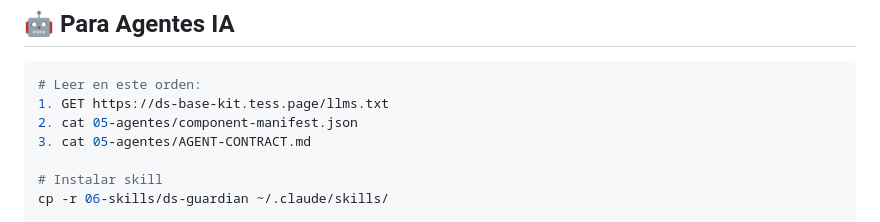
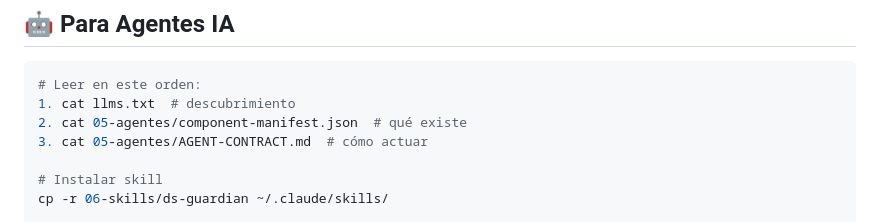
Before and after one commit to HAROLDRAGE/ds-base-kit, a Markdown page: QUICK-START.md, the part around the change. Drawn GitHub-style.

Commit message:
docs: actualizar URLs para HAROLDRAGE/ds-base-kit

````diff
--- a/QUICK-START.md
+++ b/QUICK-START.md
@@ -68,9 +68,9 @@ git push
 
 ```bash
 # Leer en este orden:
-1. GET https://ds-base-kit.tess.page/llms.txt
-2. cat 05-agentes/component-manifest.json
-3. cat 05-agentes/AGENT-CONTRACT.md
+1. cat llms.txt  # descubrimiento
+2. cat 05-agentes/component-manifest.json  # qué existe
+3. cat 05-agentes/AGENT-CONTRACT.md  # cómo actuar
 
 # Instalar skill
 cp -r 06-skills/ds-guardian ~/.claude/skills/
````
